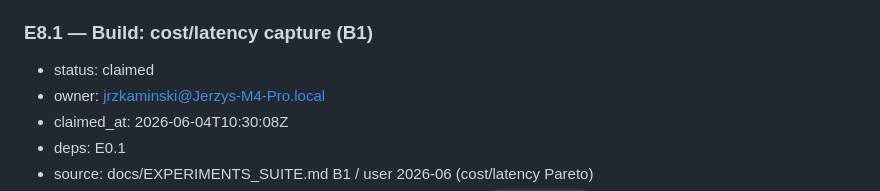
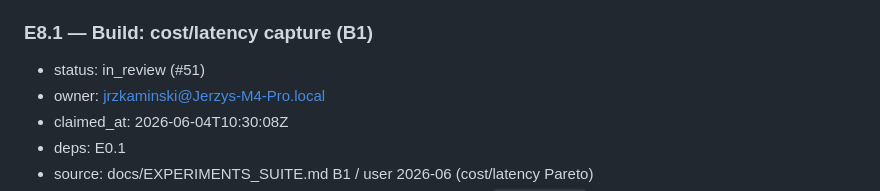
Before and after one commit to ITMO-NSS-team/DynamicMCPBench, a Markdown page: docs/PLAN.md, the part around the change. Rendered like a GitHub page.

Commit message:
chore(plan): mark E8.1 in_review (#51)

```diff
--- a/docs/PLAN.md
+++ b/docs/PLAN.md
@@ -465,7 +465,7 @@ gemini-3.1-pro-preview, qwen3.7-max, kimi-k2.6, glm-4.7, minimax-m3. Authoring u
 cross-family panel (explorer ≠ distiller), not a single model.
 
 ### E8.1 — Build: cost/latency capture (B1)
-- status: claimed
+- status: in_review (#51)
 - owner: jrzkaminski@Jerzys-M4-Pro.local
 - claimed_at: 2026-06-04T10:30:08Z
 - deps: E0.1
```
